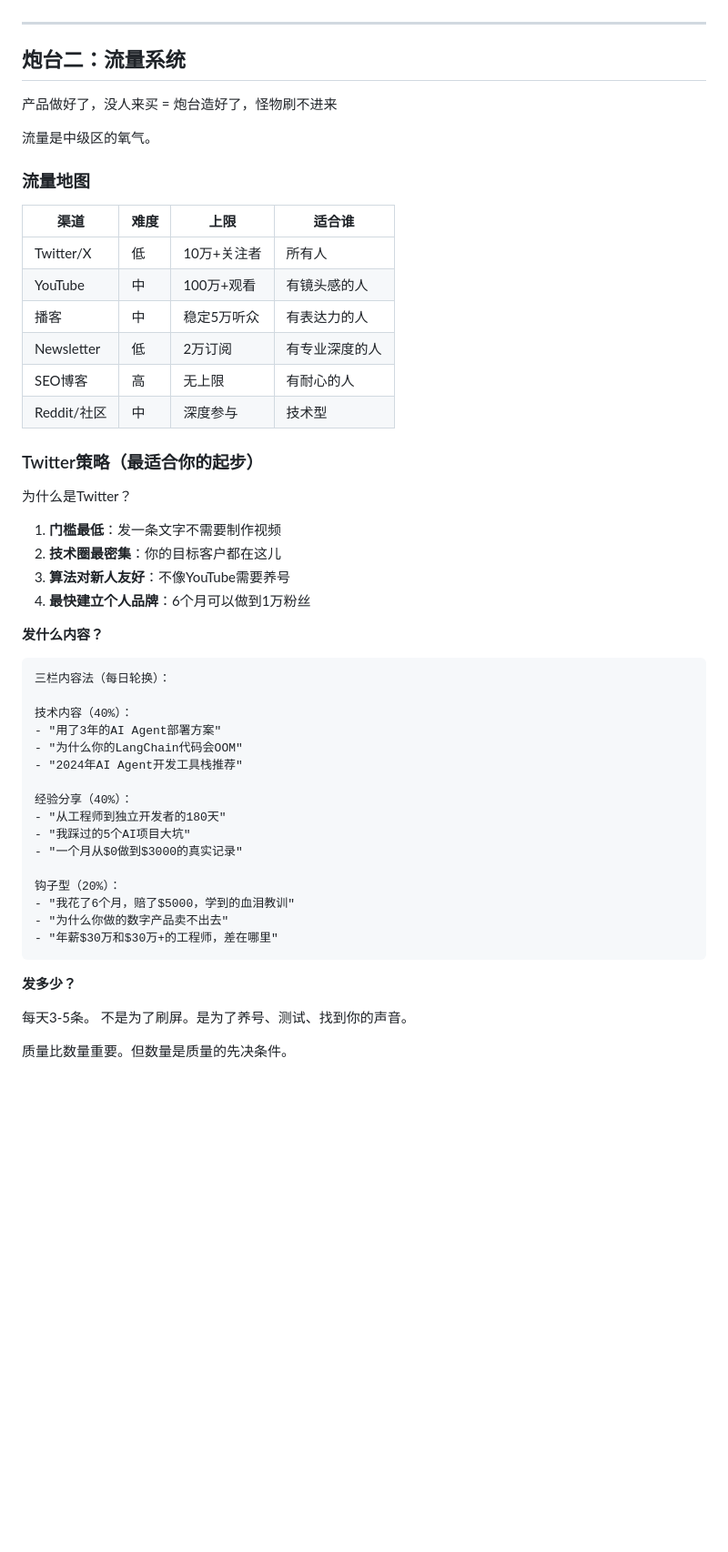
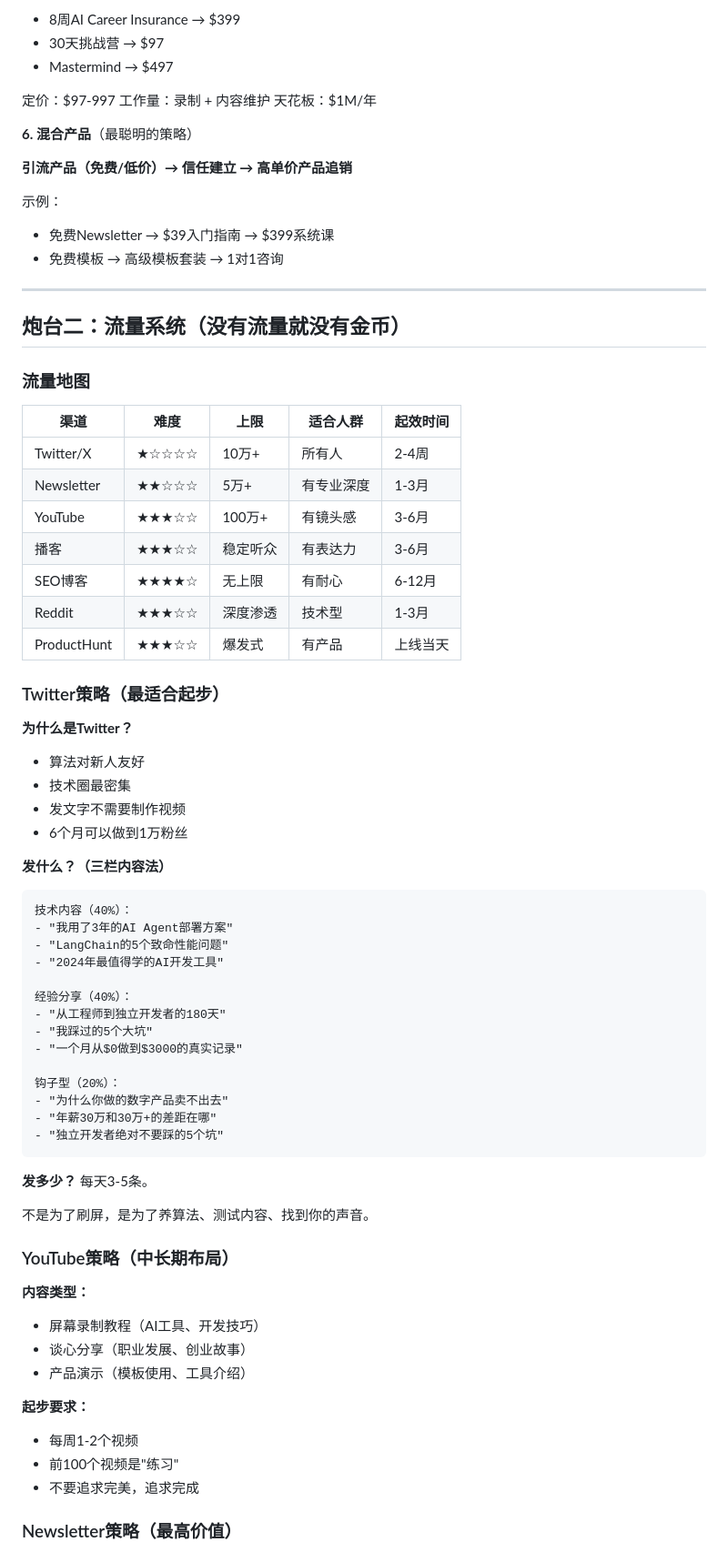
Before and after one commit to shuangxipop1/devforge-ai-toolkit, a Markdown page: products/mid-game-guide/masterpiece.md, the part around one of its changes. Shown at 91% size. Rendered like a GitHub page; blank space fills up the shorter version.

````diff
--- a/products/mid-game-guide/masterpiece.md
+++ b/products/mid-game-guide/masterpiece.md
@@ -102,56 +89,78 @@
+- 8周AI Career Insurance → $399
+- 30天挑战营 → $97
+- Mastermind → $497
+
+定价：$97-997
+工作量：录制 + 内容维护
+天花板：$1M/年
+
+**6. 混合产品**（最聪明的策略）
+
+**引流产品（免费/低价）→ 信任建立 → 高单价产品追销**
+
+示例：
+- 免费Newsletter → $39入门指南 → $399系统课
+- 免费模板 → 高级模板套装 → 1对1咨询
 
 ---
 
-## 炮台二：流量系统
-
-产品做好了，没人来买 = 炮台造好了，怪物刷不进来
-
-流量是中级区的氧气。
+## 炮台二：流量系统（没有流量就没有金币）
 
 ### 流量地图
 
-| 渠道 | 难度 | 上限 | 适合谁 |
-|------|------|------|--------|
-| Twitter/X | 低 | 10万+关注者 | 所有人 |
-| YouTube | 中 | 100万+观看 | 有镜头感的人 |
-| 播客 | 中 | 稳定5万听众 | 有表达力的人 |
-| Newsletter | 低 | 2万订阅 | 有专业深度的人 |
-| SEO博客 | 高 | 无上限 | 有耐心的人 |
-| Reddit/社区 | 中 | 深度参与 | 技术型 |
+| 渠道 | 难度 | 上限 | 适合人群 | 起效时间 |
+|------|------|------|----------|----------|
+| Twitter/X | ★☆☆☆☆ | 10万+ | 所有人 | 2-4周 |
+| Newsletter | ★★☆☆☆ | 5万+ | 有专业深度 | 1-3月 |
+| YouTube | ★★★☆☆ | 100万+ | 有镜头感 | 3-6月 |
+| 播客 | ★★★☆☆ | 稳定听众 | 有表达力 | 3-6月 |
+| SEO博客 | ★★★★☆ | 无上限 | 有耐心 | 6-12月 |
+| Reddit | ★★★☆☆ | 深度渗透 | 技术型 | 1-3月 |
+| ProductHunt | ★★★☆☆ | 爆发式 | 有产品 | 上线当天 |
 
-### Twitter策略（最适合你的起步）
+### Twitter策略（最适合起步）
 
-为什么是Twitter？
+**为什么是Twitter？**
+- 算法对新人友好
+- 技术圈最密集
+- 发文字不需要制作视频
+- 6个月可以做到1万粉丝
 
-1. **门槛最低**：发一条文字不需要制作视频
-2. **技术圈最密集**：你的目标客户都在这儿
-3. **算法对新人友好**：不像YouTube需要养号
-4. **最快建立个人品牌**：6个月可以做到1万粉丝
-
-**发什么内容？**
+**发什么？（三栏内容法）**
 
 ```
-三栏内容法（每日轮换）：
-
 技术内容（40%）：
-- "用了3年的AI Agent部署方案"
-- "为什么你的LangChain代码会OOM"
-- "2024年AI Agent开发工具栈推荐"
+- "我用了3年的AI Agent部署方案"
+- "LangChain的5个致命性能问题"
+- "2024年最值得学的AI开发工具"
 
 经验分享（40%）：
 - "从工程师到独立开发者的180天"
-- "我踩过的5个AI项目大坑"
+- "我踩过的5个大坑"
 - "一个月从$0做到$3000的真实记录"
 
 钩子型（20%）：
-- "我花了6个月，赔了$5000，学到的血泪教训"
 - "为什么你做的数字产品卖不出去"
-- "年薪$30万和$30万+的工程师，差在哪里"
+- "年薪30万和30万+的差距在哪"
+- "独立开发者绝对不要踩的5个坑"
 ```
 
 **发多少？**
+每天3-5条。
 
-每天3-5条。
-不是为了刷屏。是为了养号、测试、找到你的声音。
+不是为了刷屏，是为了养算法、测试内容、找到你的声音。
 
-质量比数量重要。但数量是质量的先决条件。
+### YouTube策略（中长期布局）
+
+**内容类型：**
+- 屏幕录制教程（AI工具、开发技巧）
+- 谈心分享（职业发展、创业故事）
+- 产品演示（模板使用、工具介绍）
+
+**起步要求：**
+- 每周1-2个视频
+- 前100个视频是"练习"
+- 不要追求完美，追求完成
+
+### Newsletter策略（最高价值）
+
````
Also changed, not shown: other parts of products/mid-game-guide/masterpiece.md (+239 -202 lines).
